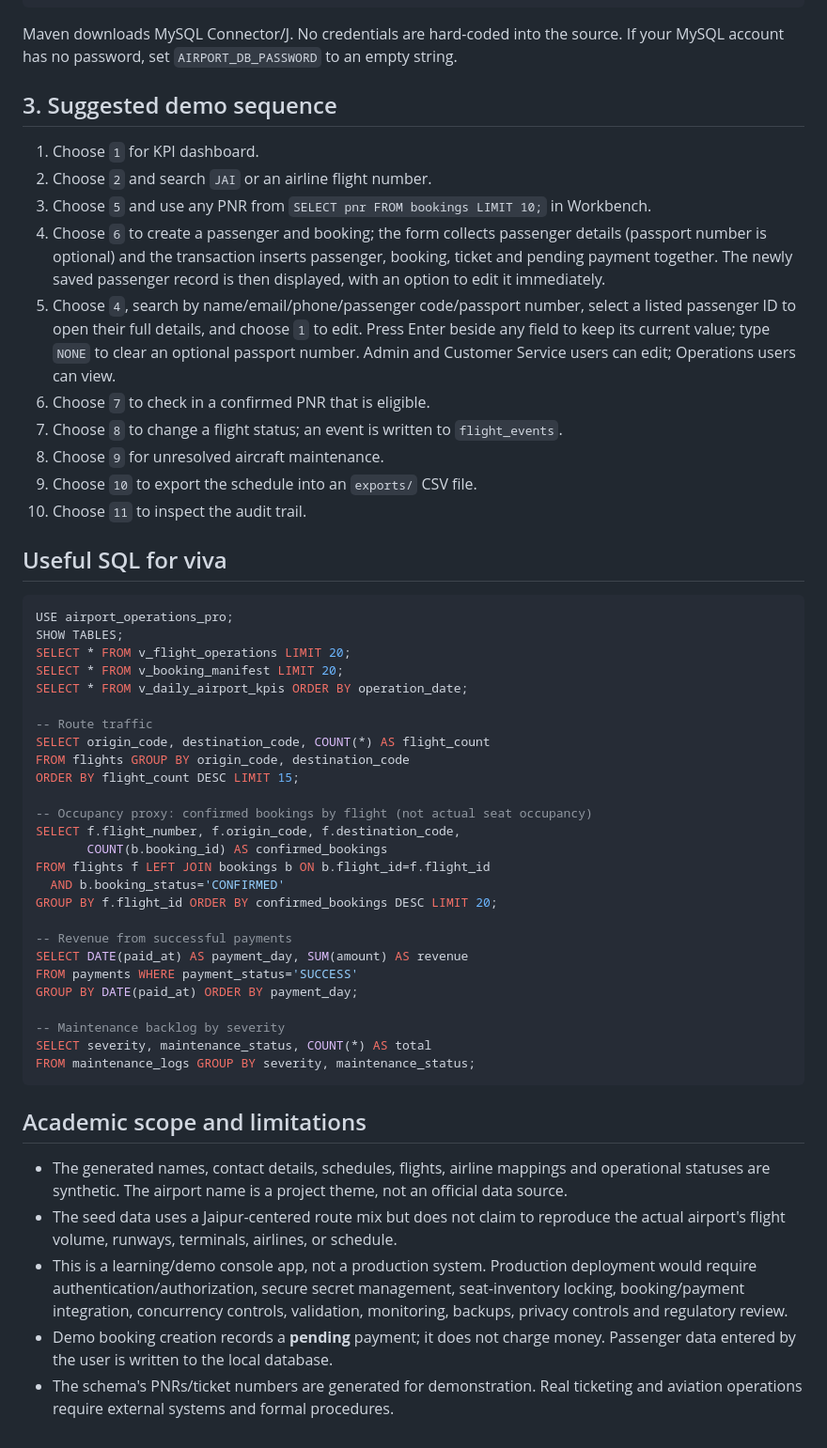
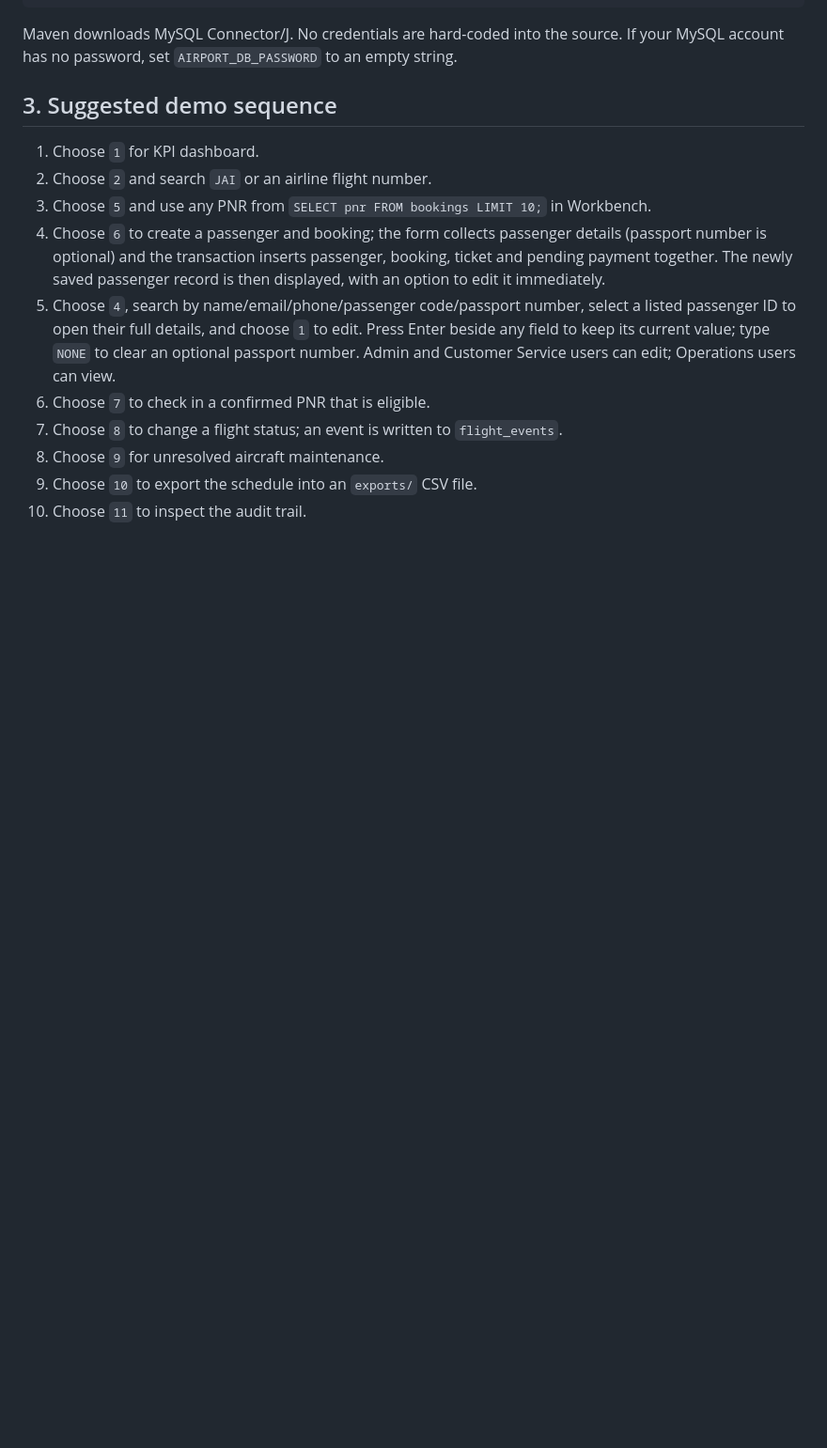
Before and after one commit to areen1708/Airport_Management, a Markdown page: README.md, the part around the change. Shown at 94% size. Rendered like a GitHub page; blank space fills up the shorter version.

````diff
--- a/README.md
+++ b/README.md
@@ -71,42 +71,3 @@ Maven downloads MySQL Connector/J. No credentials are hard-coded into the source
 8. Choose `9` for unresolved aircraft maintenance.
 9. Choose `10` to export the schedule into an `exports/` CSV file.
 10. Choose `11` to inspect the audit trail.
-
-## Useful SQL for viva
-
-```sql
-USE airport_operations_pro;
-SHOW TABLES;
-SELECT * FROM v_flight_operations LIMIT 20;
-SELECT * FROM v_booking_manifest LIMIT 20;
-SELECT * FROM v_daily_airport_kpis ORDER BY operation_date;
-
--- Route traffic
-SELECT origin_code, destination_code, COUNT(*) AS flight_count
-FROM flights GROUP BY origin_code, destination_code
-ORDER BY flight_count DESC LIMIT 15;
-
--- Occupancy proxy: confirmed bookings by flight (not actual seat occupancy)
-SELECT f.flight_number, f.origin_code, f.destination_code,
-       COUNT(b.booking_id) AS confirmed_bookings
-FROM flights f LEFT JOIN bookings b ON b.flight_id=f.flight_id
-  AND b.booking_status='CONFIRMED'
-GROUP BY f.flight_id ORDER BY confirmed_bookings DESC LIMIT 20;
-
--- Revenue from successful payments
-SELECT DATE(paid_at) AS payment_day, SUM(amount) AS revenue
-FROM payments WHERE payment_status='SUCCESS'
-GROUP BY DATE(paid_at) ORDER BY payment_day;
-
--- Maintenance backlog by severity
-SELECT severity, maintenance_status, COUNT(*) AS total
-FROM maintenance_logs GROUP BY severity, maintenance_status;
-```
-
-## Academic scope and limitations
-
-- The generated names, contact details, schedules, flights, airline mappings and operational statuses are synthetic. The airport name is a project theme, not an official data source.
-- The seed data uses a Jaipur-centered route mix but does not claim to reproduce the actual airport's flight volume, runways, terminals, airlines, or schedule.
-- This is a learning/demo console app, not a production system. Production deployment would require authentication/authorization, secure secret management, seat-inventory locking, booking/payment integration, concurrency controls, validation, monitoring, backups, privacy controls and regulatory review.
-- Demo booking creation records a **pending** payment; it does not charge money. Passenger data entered by the user is written to the local database.
-- The schema's PNRs/ticket numbers are generated for demonstration. Real ticketing and aviation operations require external systems and formal procedures.
````
